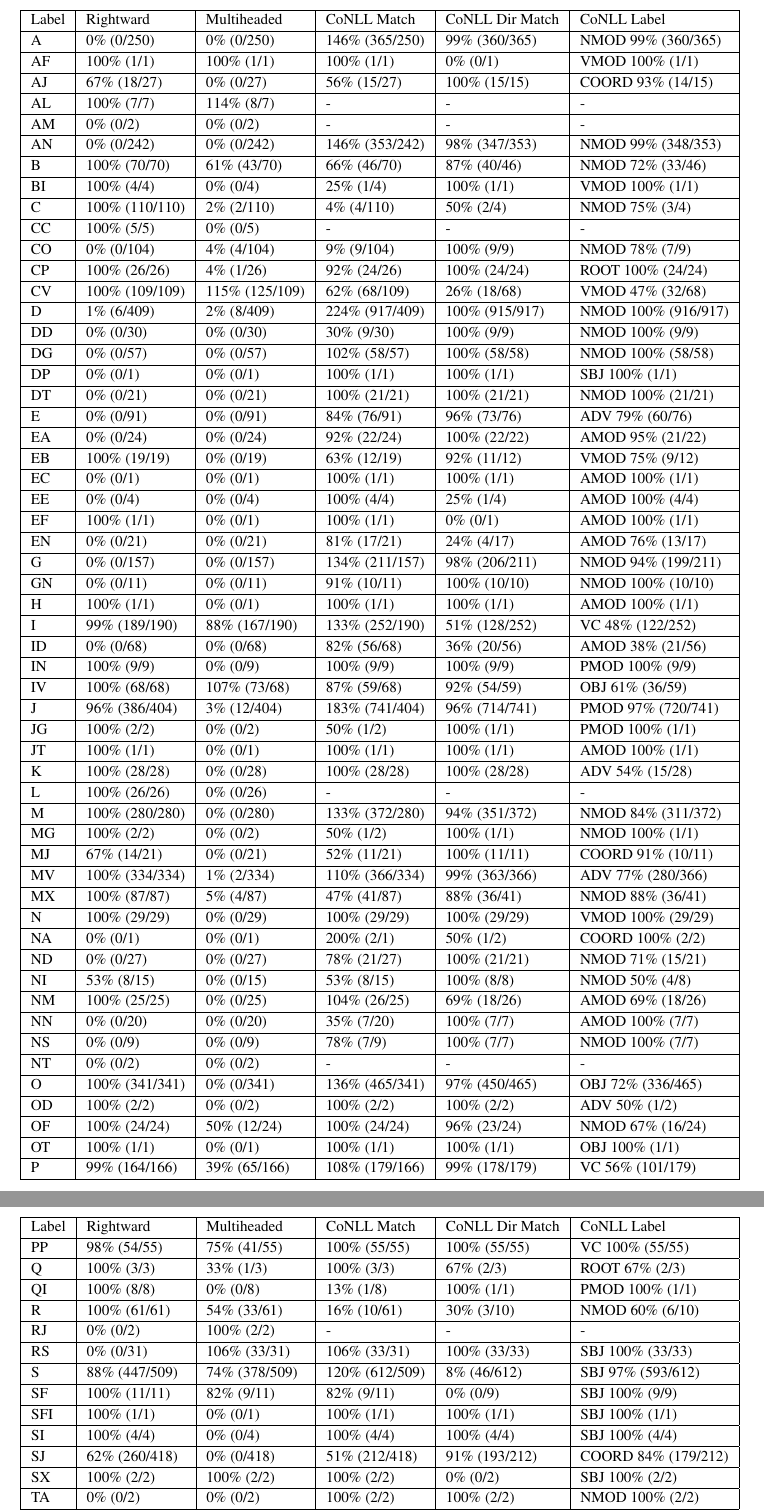
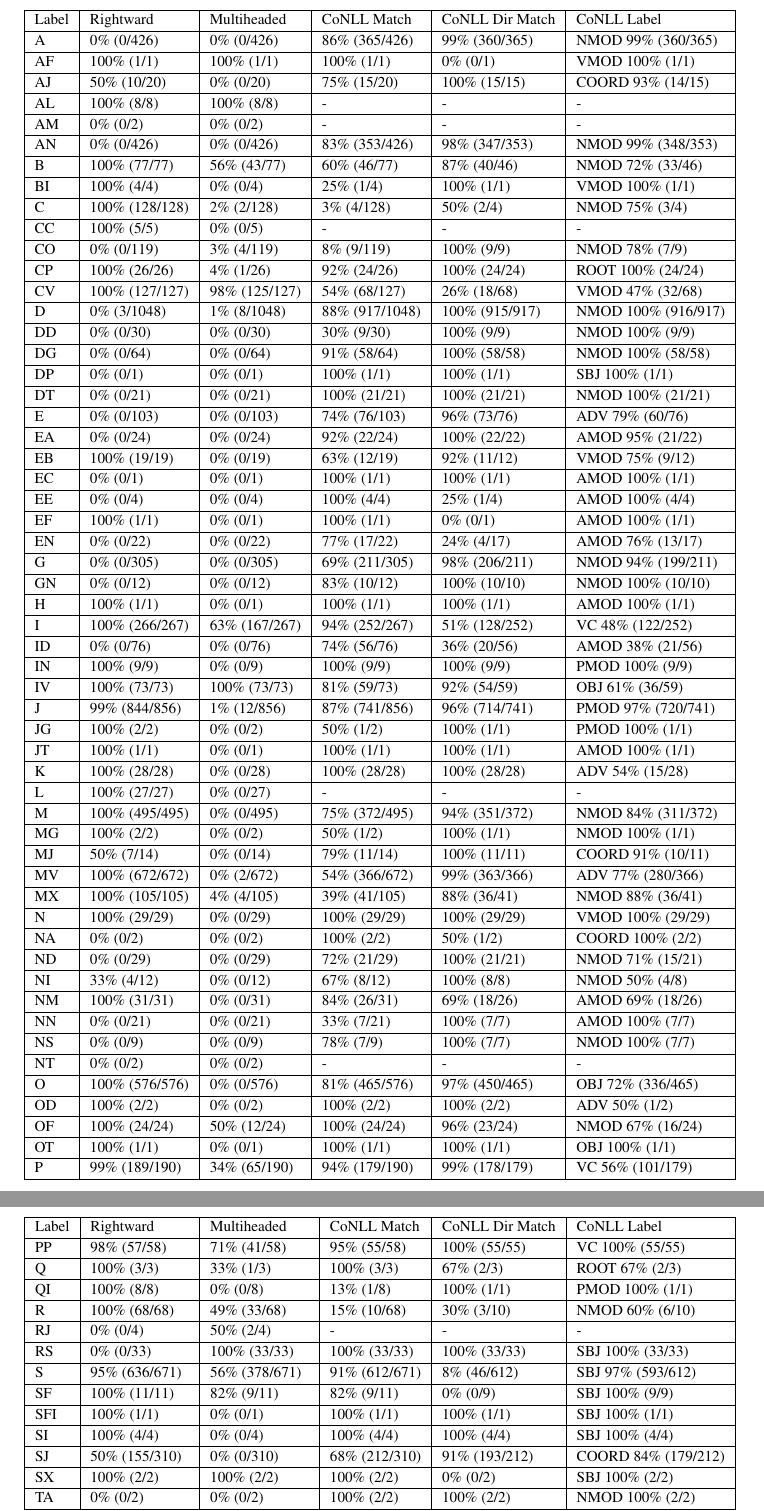
Before and after one commit to junekihong/LinksToDAG, a LaTeX paper (doc/LinksToDAG.tex, which reads doc/figure/link_analysis_coarse_table.tex): two parts of pages 7 and 8 of 8, joined at a grey line, cut so that both start at the same text. Compiled offline with pdfLaTeX.

Commit message:
new coarse table.

```diff
--- a/doc/figure/link_analysis_coarse_table.tex
+++ b/doc/figure/link_analysis_coarse_table.tex
@@ -5,43 +5,43 @@
 \hline
 Label & Rightward & Multiheaded & CoNLL Match & CoNLL Dir Match & CoNLL Label\\
 \hline
-A & 0\% (0/250) & 0\% (0/250) & 146\% (365/250) & 99\% (360/365) & NMOD 99\% (360/365) \\
+A & 0\% (0/426) & 0\% (0/426) & 86\% (365/426) & 99\% (360/365) & NMOD 99\% (360/365) \\
 \hline
 AF & 100\% (1/1) & 100\% (1/1) & 100\% (1/1) & 0\% (0/1) & VMOD 100\% (1/1) \\
 \hline
-AJ & 67\% (18/27) & 0\% (0/27) & 56\% (15/27) & 100\% (15/15) & COORD 93\% (14/15) \\
+AJ & 50\% (10/20) & 0\% (0/20) & 75\% (15/20) & 100\% (15/15) & COORD 93\% (14/15) \\
 \hline
-AL & 100\% (7/7) & 114\% (8/7) & - & - & - \\
+AL & 100\% (8/8) & 100\% (8/8) & - & - & - \\
 \hline
 AM & 0\% (0/2) & 0\% (0/2) & - & - & - \\
 \hline
-AN & 0\% (0/242) & 0\% (0/242) & 146\% (353/242) & 98\% (347/353) & NMOD 99\% (348/353) \\
+AN & 0\% (0/426) & 0\% (0/426) & 83\% (353/426) & 98\% (347/353) & NMOD 99\% (348/353) \\
 \hline
-B & 100\% (70/70) & 61\% (43/70) & 66\% (46/70) & 87\% (40/46) & NMOD 72\% (33/46) \\
+B & 100\% (77/77) & 56\% (43/77) & 60\% (46/77) & 87\% (40/46) & NMOD 72\% (33/46) \\
 \hline
 BI & 100\% (4/4) & 0\% (0/4) & 25\% (1/4) & 100\% (1/1) & VMOD 100\% (1/1) \\
 \hline
-C & 100\% (110/110) & 2\% (2/110) & 4\% (4/110) & 50\% (2/4) & NMOD 75\% (3/4) \\
+C & 100\% (128/128) & 2\% (2/128) & 3\% (4/128) & 50\% (2/4) & NMOD 75\% (3/4) \\
 \hline
 CC & 100\% (5/5) & 0\% (0/5) & - & - & - \\
 \hline
-CO & 0\% (0/104) & 4\% (4/104) & 9\% (9/104) & 100\% (9/9) & NMOD 78\% (7/9) \\
+CO & 0\% (0/119) & 3\% (4/119) & 8\% (9/119) & 100\% (9/9) & NMOD 78\% (7/9) \\
 \hline
 CP & 100\% (26/26) & 4\% (1/26) & 92\% (24/26) & 100\% (24/24) & ROOT 100\% (24/24) \\
 \hline
-CV & 100\% (109/109) & 115\% (125/109) & 62\% (68/109) & 26\% (18/68) & VMOD 47\% (32/68) \\
+CV & 100\% (127/127) & 98\% (125/127) & 54\% (68/127) & 26\% (18/68) & VMOD 47\% (32/68) \\
 \hline
-D & 1\% (6/409) & 2\% (8/409) & 224\% (917/409) & 100\% (915/917) & NMOD 100\% (916/917) \\
+D & 0\% (3/1048) & 1\% (8/1048) & 88\% (917/1048) & 100\% (915/917) & NMOD 100\% (916/917) \\
 \hline
 DD & 0\% (0/30) & 0\% (0/30) & 30\% (9/30) & 100\% (9/9) & NMOD 100\% (9/9) \\
 \hline
-DG & 0\% (0/57) & 0\% (0/57) & 102\% (58/57) & 100\% (58/58) & NMOD 100\% (58/58) \\
+DG & 0\% (0/64) & 0\% (0/64) & 91\% (58/64) & 100\% (58/58) & NMOD 100\% (58/58) \\
 \hline
 DP & 0\% (0/1) & 0\% (0/1) & 100\% (1/1) & 100\% (1/1) & SBJ 100\% (1/1) \\
 \hline
 DT & 0\% (0/21) & 0\% (0/21) & 100\% (21/21) & 100\% (21/21) & NMOD 100\% (21/21) \\
 \hline
-E & 0\% (0/91) & 0\% (0/91) & 84\% (76/91) & 96\% (73/76) & ADV 79\% (60/76) \\
+E & 0\% (0/103) & 0\% (0/103) & 74\% (76/103) & 96\% (73/76) & ADV 79\% (60/76) \\
 \hline
 EA & 0\% (0/24) & 0\% (0/24) & 92\% (22/24) & 100\% (22/22) & AMOD 95\% (21/22) \\
 \hline
@@ -53,23 +53,23 @@ EE & 0\% (0/4) & 0\% (0/4) & 100\% (4/4) & 25\% (1/4) & AMOD 100\% (4/4) \\
 \hline
 EF & 100\% (1/1) & 0\% (0/1) & 100\% (1/1) & 0\% (0/1) & AMOD 100\% (1/1) \\
 \hline
-EN & 0\% (0/21) & 0\% (0/21) & 81\% (17/21) & 24\% (4/17) & AMOD 76\% (13/17) \\
+EN & 0\% (0/22) & 0\% (0/22) & 77\% (17/22) & 24\% (4/17) & AMOD 76\% (13/17) \\
 \hline
-G & 0\% (0/157) & 0\% (0/157) & 134\% (211/157) & 98\% (206/211) & NMOD 94\% (199/211) \\
+G & 0\% (0/305) & 0\% (0/305) & 69\% (211/305) & 98\% (206/211) & NMOD 94\% (199/211) \\
 \hline
-GN & 0\% (0/11) & 0\% (0/11) & 91\% (10/11) & 100\% (10/10) & NMOD 100\% (10/10) \\
+GN & 0\% (0/12) & 0\% (0/12) & 83\% (10/12) & 100\% (10/10) & NMOD 100\% (10/10) \\
 \hline
 H & 100\% (1/1) & 0\% (0/1) & 100\% (1/1) & 100\% (1/1) & AMOD 100\% (1/1) \\
 \hline
-I & 99\% (189/190) & 88\% (167/190) & 133\% (252/190) & 51\% (128/252) & VC 48\% (122/252) \\
+I & 100\% (266/267) & 63\% (167/267) & 94\% (252/267) & 51\% (128/252) & VC 48\% (122/252) \\
 \hline
-ID & 0\% (0/68) & 0\% (0/68) & 82\% (56/68) & 36\% (20/56) & AMOD 38\% (21/56) \\
+ID & 0\% (0/76) & 0\% (0/76) & 74\% (56/76) & 36\% (20/56) & AMOD 38\% (21/56) \\
 \hline
 IN & 100\% (9/9) & 0\% (0/9) & 100\% (9/9) & 100\% (9/9) & PMOD 100\% (9/9) \\
 \hline
-IV & 100\% (68/68) & 107\% (73/68) & 87\% (59/68) & 92\% (54/59) & OBJ 61\% (36/59) \\
+IV & 100\% (73/73) & 100\% (73/73) & 81\% (59/73) & 92\% (54/59) & OBJ 61\% (36/59) \\
 \hline
-J & 96\% (386/404) & 3\% (12/404) & 183\% (741/404) & 96\% (714/741) & PMOD 97\% (720/741) \\
+J & 99\% (844/856) & 1\% (12/856) & 87\% (741/856) & 96\% (714/741) & PMOD 97\% (720/741) \\
 \hline
 JG & 100\% (2/2) & 0\% (0/2) & 50\% (1/2) & 100\% (1/1) & PMOD 100\% (1/1) \\
 \hline
@@ -77,35 +77,35 @@ JT & 100\% (1/1) & 0\% (0/1) & 100\% (1/1) & 100\% (1/1) & AMOD 100\% (1/1) \\
 \hline
 K & 100\% (28/28) & 0\% (0/28) & 100\% (28/28) & 100\% (28/28) & ADV 54\% (15/28) \\
 \hline
-L & 100\% (26/26) & 0\% (0/26) & - & - & - \\
+L & 100\% (27/27) & 0\% (0/27) & - & - & - \\
 \hline
-M & 100\% (280/280) & 0\% (0/280) & 133\% (372/280) & 94\% (351/372) & NMOD 84\% (311/372) \\
+M & 100\% (495/495) & 0\% (0/495) & 75\% (372/495) & 94\% (351/372) & NMOD 84\% (311/372) \\
 \hline
 MG & 100\% (2/2) & 0\% (0/2) & 50\% (1/2) & 100\% (1/1) & NMOD 100\% (1/1) \\
 \hline
-MJ & 67\% (14/21) & 0\% (0/21) & 52\% (11/21) & 100\% (11/11) & COORD 91\% (10/11) \\
+MJ & 50\% (7/14) & 0\% (0/14) & 79\% (11/14) & 100\% (11/11) & COORD 91\% (10/11) \\
 \hline
-MV & 100\% (334/334) & 1\% (2/334) & 110\% (366/334) & 99\% (363/366) & ADV 77\% (280/366) \\
+MV & 100\% (672/672) & 0\% (2/672) & 54\% (366/672) & 99\% (363/366) & ADV 77\% (280/366) \\
 \hline
-MX & 100\% (87/87) & 5\% (4/87) & 47\% (41/87) & 88\% (36/41) & NMOD 88\% (36/41) \\
+MX & 100\% (105/105) & 4\% (4/105) & 39\% (41/105) & 88\% (36/41) & NMOD 88\% (36/41) \\
 \hline
 N & 100\% (29/29) & 0\% (0/29) & 100\% (29/29) & 100\% (29/29) & VMOD 100\% (29/29) \\
 \hline
-NA & 0\% (0/1) & 0\% (0/1) & 200\% (2/1) & 50\% (1/2) & COORD 100\% (2/2) \\
+NA & 0\% (0/2) & 0\% (0/2) & 100\% (2/2) & 50\% (1/2) & COORD 100\% (2/2) \\
 \hline
-ND & 0\% (0/27) & 0\% (0/27) & 78\% (21/27) & 100\% (21/21) & NMOD 71\% (15/21) \\
+ND & 0\% (0/29) & 0\% (0/29) & 72\% (21/29) & 100\% (21/21) & NMOD 71\% (15/21) \\
 \hline
-NI & 53\% (8/15) & 0\% (0/15) & 53\% (8/15) & 100\% (8/8) & NMOD 50\% (4/8) \\
+NI & 33\% (4/12) & 0\% (0/12) & 67\% (8/12) & 100\% (8/8) & NMOD 50\% (4/8) \\
 \hline
-NM & 100\% (25/25) & 0\% (0/25) & 104\% (26/25) & 69\% (18/26) & AMOD 69\% (18/26) \\
+NM & 100\% (31/31) & 0\% (0/31) & 84\% (26/31) & 69\% (18/26) & AMOD 69\% (18/26) \\
 \hline
-NN & 0\% (0/20) & 0\% (0/20) & 35\% (7/20) & 100\% (7/7) & AMOD 100\% (7/7) \\
+NN & 0\% (0/21) & 0\% (0/21) & 33\% (7/21) & 100\% (7/7) & AMOD 100\% (7/7) \\
 \hline
 NS & 0\% (0/9) & 0\% (0/9) & 78\% (7/9) & 100\% (7/7) & NMOD 100\% (7/7) \\
 \hline
 NT & 0\% (0/2) & 0\% (0/2) & - & - & - \\
 \hline
-O & 100\% (341/341) & 0\% (0/341) & 136\% (465/341) & 97\% (450/465) & OBJ 72\% (336/465) \\
+O & 100\% (576/576) & 0\% (0/576) & 81\% (465/576) & 97\% (450/465) & OBJ 72\% (336/465) \\
 \hline
 OD & 100\% (2/2) & 0\% (0/2) & 100\% (2/2) & 100\% (2/2) & ADV 50\% (1/2) \\
 \hline
@@ -113,7 +113,7 @@ OF & 100\% (24/24) & 50\% (12/24) & 100\% (24/24) & 96\% (23/24) & NMOD 67\% (16
 \hline
 OT & 100\% (1/1) & 0\% (0/1) & 100\% (1/1) & 100\% (1/1) & OBJ 100\% (1/1) \\
 \hline
-P & 99\% (164/166) & 39\% (65/166) & 108\% (179/166) & 99\% (178/179) & VC 56\% (101/179) \\
+P & 99\% (189/190) & 34\% (65/190) & 94\% (179/190) & 99\% (178/179) & VC 56\% (101/179) \\
 \hline
 \end{tabular}
 \end{figure*}
@@ -124,19 +124,19 @@ P & 99\% (164/166) & 39\% (65/166) & 108\% (179/166) & 99\% (178/179) & VC 56\%
 \hline
 Label & Rightward & Multiheaded & CoNLL Match & CoNLL Dir Match & CoNLL Label\\
 \hline
-PP & 98\% (54/55) & 75\% (41/55) & 100\% (55/55) & 100\% (55/55) & VC 100\% (55/55) \\
+PP & 98\% (57/58) & 71\% (41/58) & 95\% (55/58) & 100\% (55/55) & VC 100\% (55/55) \\
 \hline
 Q & 100\% (3/3) & 33\% (1/3) & 100\% (3/3) & 67\% (2/3) & ROOT 67\% (2/3) \\
 \hline
 QI & 100\% (8/8) & 0\% (0/8) & 13\% (1/8) & 100\% (1/1) & PMOD 100\% (1/1) \\
 \hline
-R & 100\% (61/61) & 54\% (33/61) & 16\% (10/61) & 30\% (3/10) & NMOD 60\% (6/10) \\
+R & 100\% (68/68) & 49\% (33/68) & 15\% (10/68) & 30\% (3/10) & NMOD 60\% (6/10) \\
 \hline
-RJ & 0\% (0/2) & 100\% (2/2) & - & - & - \\
+RJ & 0\% (0/4) & 50\% (2/4) & - & - & - \\
 \hline
-RS & 0\% (0/31) & 106\% (33/31) & 106\% (33/31) & 100\% (33/33) & SBJ 100\% (33/33) \\
+RS & 0\% (0/33) & 100\% (33/33) & 100\% (33/33) & 100\% (33/33) & SBJ 100\% (33/33) \\
 \hline
-S & 88\% (447/509) & 74\% (378/509) & 120\% (612/509) & 8\% (46/612) & SBJ 97\% (593/612) \\
+S & 95\% (636/671) & 56\% (378/671) & 91\% (612/671) & 8\% (46/612) & SBJ 97\% (593/612) \\
 \hline
 SF & 100\% (11/11) & 82\% (9/11) & 82\% (9/11) & 0\% (0/9) & SBJ 100\% (9/9) \\
 \hline
@@ -144,7 +144,7 @@ SFI & 100\% (1/1) & 0\% (0/1) & 100\% (1/1) & 100\% (1/1) & SBJ 100\% (1/1) \\
 \hline
 SI & 100\% (4/4) & 0\% (0/4) & 100\% (4/4) & 100\% (4/4) & SBJ 100\% (4/4) \\
 \hline
-SJ & 62\% (260/418) & 0\% (0/418) & 51\% (212/418) & 91\% (193/212) & COORD 84\% (179/212) \\
+SJ & 50\% (155/310) & 0\% (0/310) & 68\% (212/310) & 91\% (193/212) & COORD 84\% (179/212) \\
 \hline
 SX & 100\% (2/2) & 100\% (2/2) & 100\% (2/2) & 0\% (0/2) & SBJ 100\% (2/2) \\
 \hline
```
Also changed, not shown: doc/figure/link_analysis_coarse_table.tex (12 more changed lines), 1 other file.
